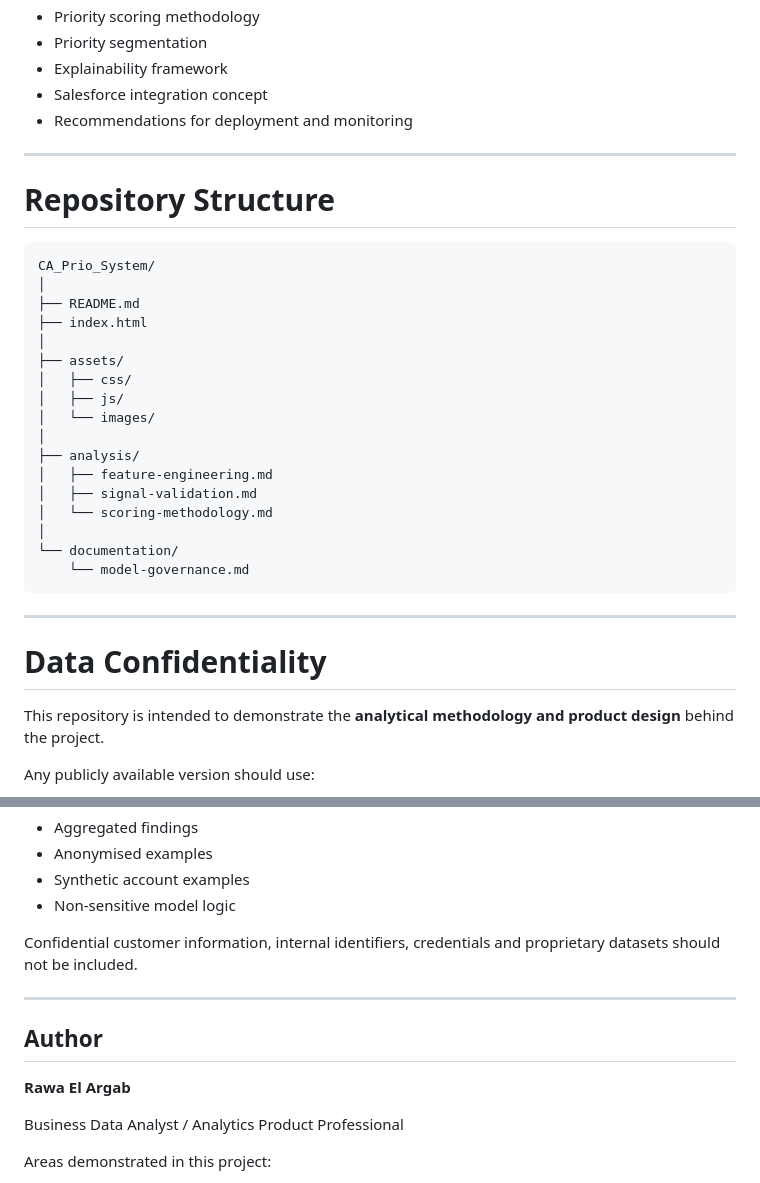
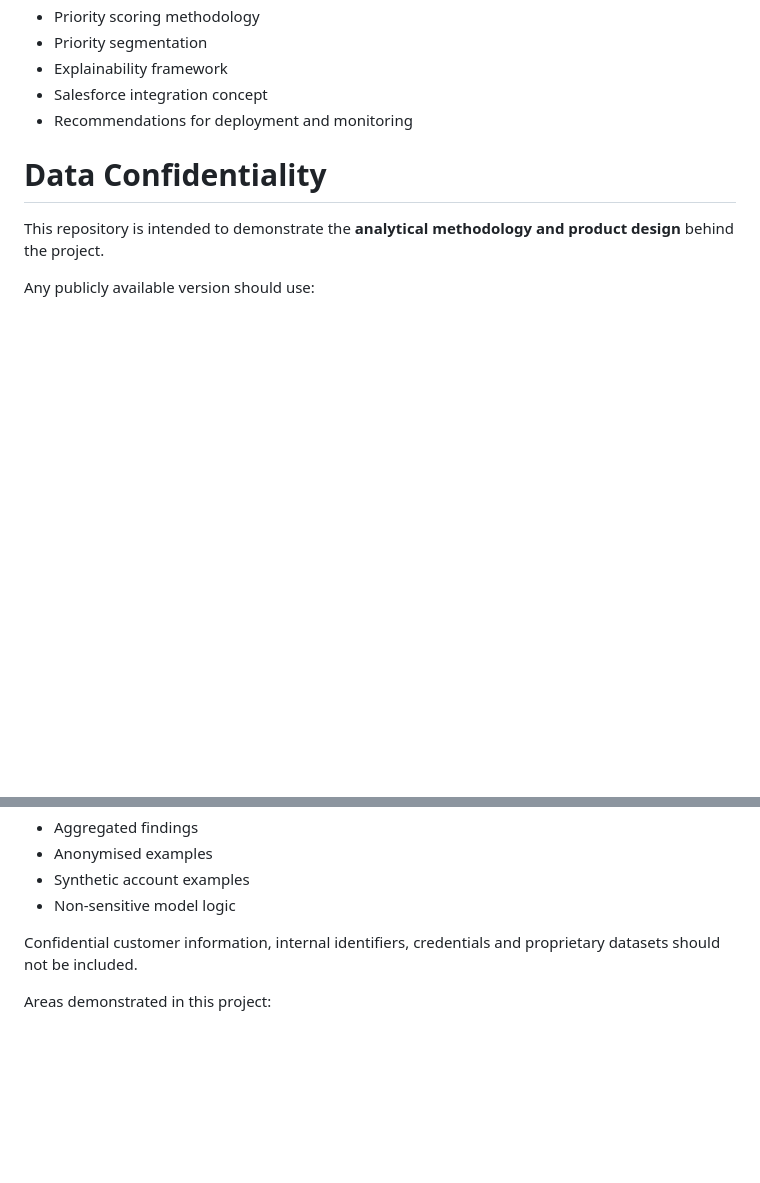
Before and after one commit to rawa-elargab/CA_Prio_System, a Markdown page: README.md, 2 parts joined by grey strips. Drawn GitHub-style; blank space fills up the shorter version.

````diff
--- a/README.md
+++ b/README.md
@@ -726,31 +726,6 @@ The project produced:
 - Salesforce integration concept
 - Recommendations for deployment and monitoring
 
----
-
-# Repository Structure
-
-```text
-CA_Prio_System/
-│
-├── README.md
-├── index.html
-│
-├── assets/
-│   ├── css/
-│   ├── js/
-│   └── images/
-│
-├── analysis/
-│   ├── feature-engineering.md
-│   ├── signal-validation.md
-│   └── scoring-methodology.md
-│
-└── documentation/
-    └── model-governance.md
-```
-
----
 
 # Data Confidentiality
 
@@ -765,13 +740,6 @@ Any publicly available version should use:
 
 Confidential customer information, internal identifiers, credentials and proprietary datasets should not be included.
 
----
-
-## Author
-
-**Rawa El Argab**
-
-Business Data Analyst / Analytics Product Professional
 
 Areas demonstrated in this project:
 
````
